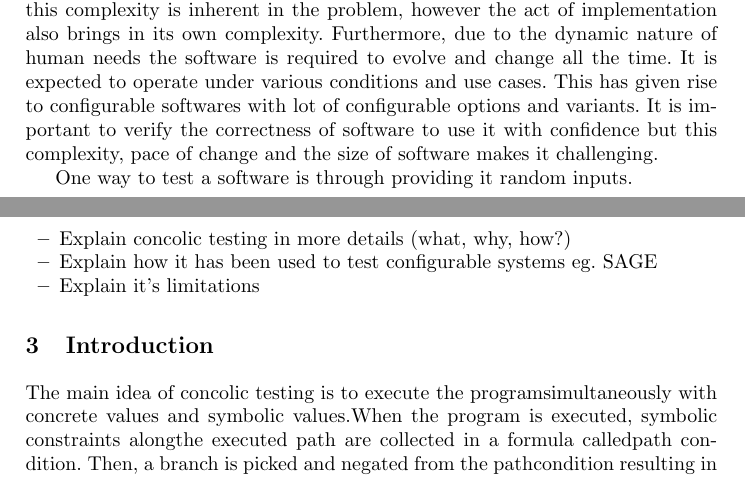
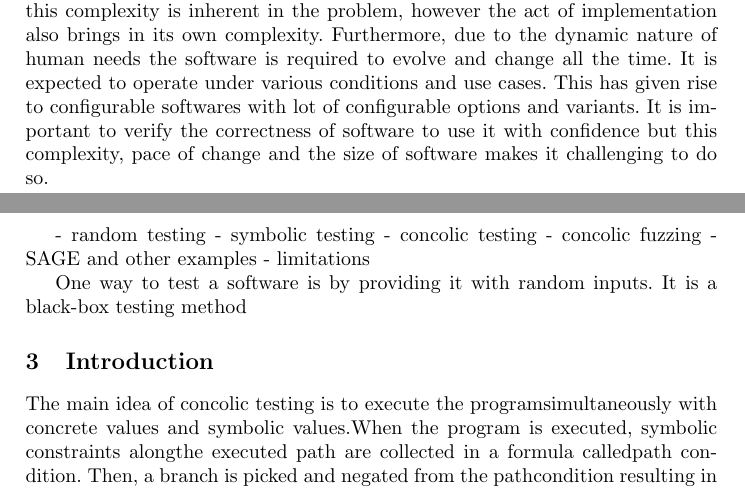
Before and after one commit to Bipinoli/Study-of-concolic-execution, a LaTeX thesis (seminar.tex): two parts of pages 1 and 2 of 14, joined at a grey line, cut so that both start at the same text. Compiled offline with pdfLaTeX.

Commit message:
introduction

```diff
--- a/seminar.tex
+++ b/seminar.tex
@@ -71,15 +71,18 @@
 Configurable systems with many dials and knobs brings in a big testing challenge. In presence of many possible variants and configuration options it is very important to automate the testing as much as possible. Directed automatic random testing, popularly known as concolic execution is a primary way how it is done. Concolic execution  is a software verification technique that performs symbolic execution together with concrete input values. Concrete values are selected with the help of a constraint solver to guide a program flow in a particular direction. The selection of concrete values helps to scale the verification to a larger program as it makes the symbolic constraints smaller by selecting specific branches in the program. Compared to random execution, this allows us to guide the analysis in a direction likely to have bugs which makes this technique powerful. However, in doing so, we sacrifice the completeness of the analysis in favor of the depth of analysis. The sheer number of branches in a large program makes it difficult to perform a complete analysis, so we have to prioritize the branches likely to contribute to finding a bug. There have been many studies to deal with this path explosion problem. In this paper, I have categorically presented them.
 
 \section{Introduction}
-Software is an integral component in many aspects of modern life. Many critical systems are driven by software. Complex relationship between man and machine, and the variety of applications has produced complex software. Much of this complexity is inherent in the problem, however the act of implementation also brings in its own complexity. Furthermore, due to the dynamic nature of human needs the software is required to evolve and change all the time. It is expected to operate under various conditions and use cases. This has given rise to configurable softwares with lot of configurable options and variants. It is important to verify the correctness of software to use it with confidence but this complexity, pace of change and the size of software makes it challenging.
+Software is an integral component in many aspects of modern life. Many critical systems are driven by software. Complex relationship between man and machine, and the variety of applications has produced complex software. Much of this complexity is inherent in the problem, however the act of implementation also brings in its own complexity. Furthermore, due to the dynamic nature of human needs the software is required to evolve and change all the time. It is expected to operate under various conditions and use cases. This has given rise to configurable softwares with lot of configurable options and variants. It is important to verify the correctness of software to use it with confidence but this complexity, pace of change and the size of software makes it challenging to do so.
 
-One way to test a software is through providing it random inputs.
+- random testing
+- symbolic testing
+- concolic testing
+- concolic fuzzing
+- SAGE and other examples
+- limitations
 
-\begin{itemize}
-	\item Explain concolic testing in more details (what, why, how?)
-	\item Explain how it has been used to test configurable systems eg. SAGE
-	\item Explain it's limitations
-\end{itemize}
+One way to test a software is by providing it with random inputs. It is a black-box testing method
+
+
 
 \section{Introduction}
 The main idea of concolic testing is to execute the programsimultaneously  with  concrete  values  and  symbolic  values.When the program is executed, symbolic constraints alongthe executed path are collected in a formula calledpath con-dition.  Then, a branch is picked and negated from the pathcondition resulting in a new formula which is then fed to aconstraint solver to check for satisfiability.  If it is satisfiable,concrete test inputs are generated to follow the new feasiblepath.   If  it  is  unsatisfiable,  the  new  path  is  infeasible  andanother branch has to be picked to be negated.  This wayconcolic testing attempts to improve the poor code coverageof random testing.  A key characteristic of concolic testing isthat path conditions can be simplified using concrete valueswhenever the decidability of their symbolic constraints goesbeyond the capabilities of the underlying constraint solver.One major problem with concolic testing is that there arein general an exponential number of paths in the programto  explore,  resulting  in  the  so-calledpath-explosionprob-lem.  Recently, several methods have been proposed to at-tack this problem from various angles:  using heuristics fo-cused on branch coverage [3], function summaries [8], usingstatic/dynamic  program  analysis  [2]  and  so  on.   We  pro-pose a new method based oninterpolation, largely comple-mentary to existing approaches, that significantly mitigatespath-explosion by pruning a potentially exponential numberof paths that can be guaranteed to not encounter a bug.
```
Also changed, not shown: seminar.pdf, 4 other files.
